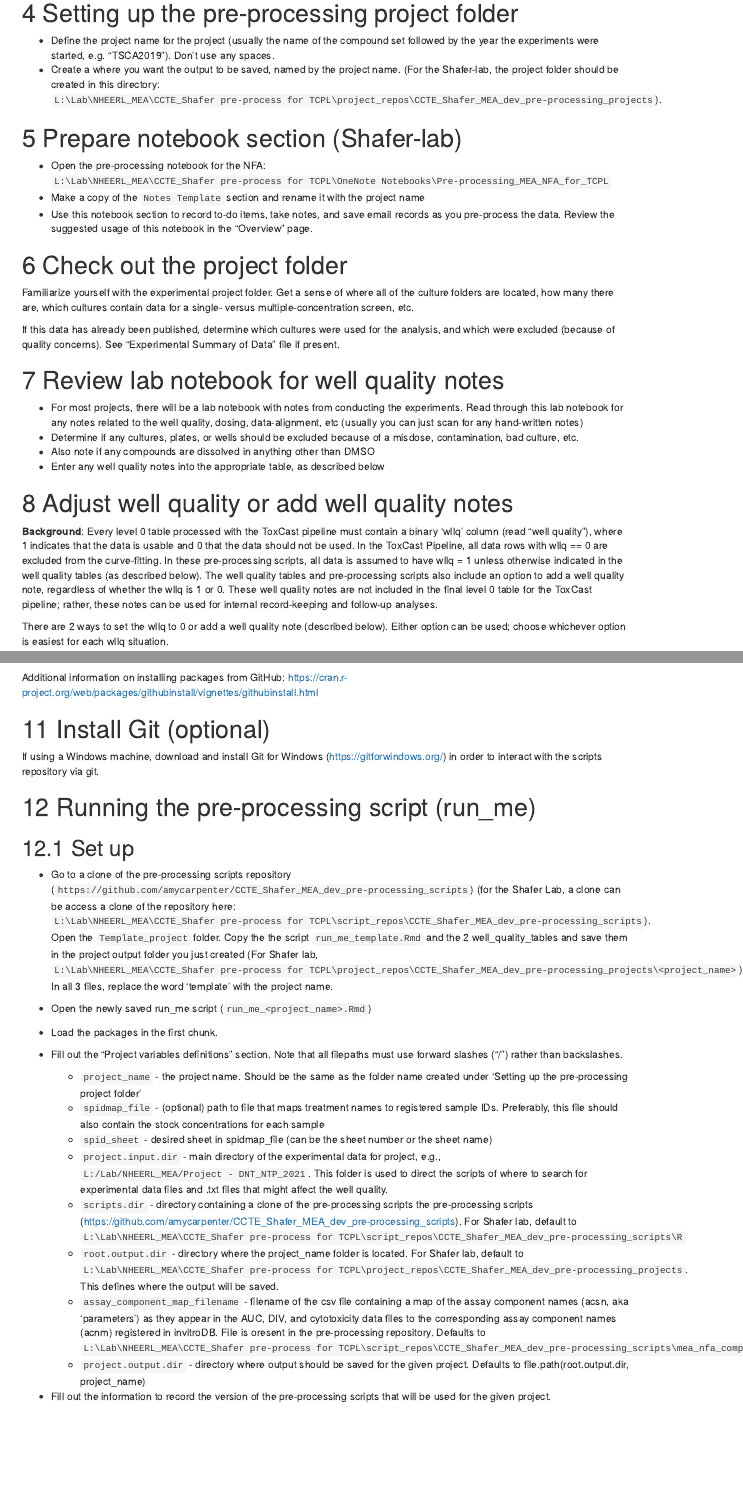
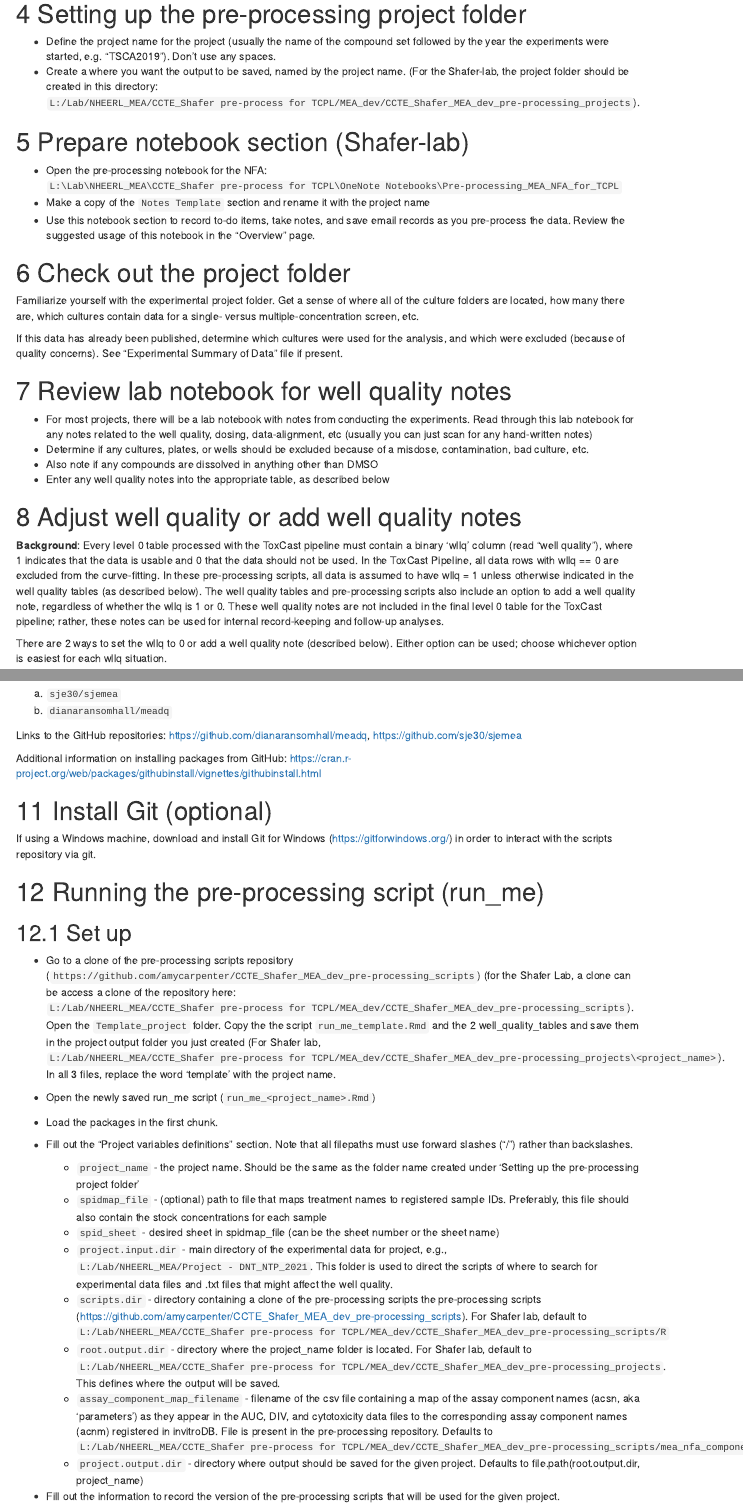
Before and after one commit to Kelly-Carstens-EPA/CCTE_Shafer_MEA_dev_pre-processing_scripts, an R Markdown document (documentation/guide_to_prepare_mea_nfa_level0_for_tcpl.Rmd): the page in a window 1100 px wide, from 1570 px down before the commit and from 1730 px down after it, so that both start at the same text, and a second part further down, joined at a grey line. The pictures show the output file documentation/guide_to_prepare_mea_nfa_level0_for_tcpl.html that the author committed with the source, opened offline; folded parts are opened; menus at the side of the page are left out.

Commit message:
updating default scripts.dir

```diff
--- a/Template_project/run_me_Template.Rmd
+++ b/Template_project/run_me_Template.Rmd
@@ -47,9 +47,9 @@ spidmap_file <- "" # path to file that maps treatment names to sample IDs (optio
 spid_sheet <- '' # desired sheet in spidmap_file (can be numeric or the sheet name) (optional)
 
 project.input.dir <- "" # main folder of experimental data for project (usually on the L drive)
-scripts.dir <- "L:/Lab/NHEERL_MEA/CCTE_Shafer pre-process for TCPL/script_repos/CCTE_Shafer_MEA_dev_pre-processing_scripts/R" # directory containing the pre-processing scripts for the NFA
-root.output.dir <- "L:/Lab/NHEERL_MEA/CCTE_Shafer pre-process for TCPL/project_repos/CCTE_Shafer_MEA_dev_pre-processing_projects" # main directory where the output should be saved
-assay_component_map_filename <- "L:/Lab/NHEERL_MEA/CCTE_Shafer pre-process for TCPL/script_repos/CCTE_Shafer_MEA_dev_pre-processing_scripts/mea_nfa_component_name_map.csv"
+scripts.dir <- "L:/Lab/NHEERL_MEA/CCTE_Shafer pre-process for TCPL/MEA_dev/CCTE_Shafer_MEA_dev_pre-processing_scripts/R" # directory containing the pre-processing scripts for the NFA
+root.output.dir <- "L:/Lab/NHEERL_MEA/CCTE_Shafer pre-process for TCPL/MEA_dev/CCTE_Shafer_MEA_dev_pre-processing_projects" # main directory where the output should be saved
+assay_component_map_filename <- "L:/Lab/NHEERL_MEA/CCTE_Shafer pre-process for TCPL/MEA_dev/CCTE_Shafer_MEA_dev_pre-processing_scripts/mea_nfa_component_name_map.csv"
 
 project.output.dir <- file.path(root.output.dir, project_name)
 if (!dir.exists(project.output.dir)) dir.create(project.output.dir)
--- a/documentation/guide_to_prepare_mea_nfa_level0_for_tcpl.Rmd
+++ b/documentation/guide_to_prepare_mea_nfa_level0_for_tcpl.Rmd
@@ -81,7 +81,7 @@ abb.tb[order(Abbrev)]
 # Setting up the pre-processing project folder
 
 * Define the project name for the project (usually the name of the compound set followed by the year the experiments were started, e.g. “TSCA2019”). Don’t use any spaces.
-* Create a where you want the output to be saved, named by the project name. (For the Shafer-lab, the project folder should be created in this directory: `L:\Lab\NHEERL_MEA\CCTE_Shafer pre-process for TCPL\project_repos\CCTE_Shafer_MEA_dev_pre-processing_projects`).
+* Create a where you want the output to be saved, named by the project name. (For the Shafer-lab, the project folder should be created in this directory: `L:/Lab/NHEERL_MEA/CCTE_Shafer pre-process for TCPL/MEA_dev/CCTE_Shafer_MEA_dev_pre-processing_projects`).
 
 # Prepare notebook section (Shafer-lab)
 
@@ -220,7 +220,7 @@ If using a Windows machine, download and install Git for Windows (https://gitfor
 
 ## Set up
 
-* Go to a clone of the pre-processing scripts repository (`https://github.com/amycarpenter/CCTE_Shafer_MEA_dev_pre-processing_scripts`) (for the Shafer Lab, a clone can be access a clone of the repository here: `L:\Lab\NHEERL_MEA\CCTE_Shafer pre-process for TCPL\script_repos\CCTE_Shafer_MEA_dev_pre-processing_scripts`). Open the `Template_project` folder. Copy the the script `run_me_template.Rmd` and the 2 well_quality_tables and save them in the project output folder you just created (For Shafer lab, `L:\Lab\NHEERL_MEA\CCTE_Shafer pre-process for TCPL\project_repos\CCTE_Shafer_MEA_dev_pre-processing_projects\<project_name>`). In all 3 files, replace the word 'template' with the project name.
+* Go to a clone of the pre-processing scripts repository (`https://github.com/amycarpenter/CCTE_Shafer_MEA_dev_pre-processing_scripts`) (for the Shafer Lab, a clone can be access a clone of the repository here: `L:/Lab/NHEERL_MEA/CCTE_Shafer pre-process for TCPL/MEA_dev/CCTE_Shafer_MEA_dev_pre-processing_scripts`). Open the `Template_project` folder. Copy the the script `run_me_template.Rmd` and the 2 well_quality_tables and save them in the project output folder you just created (For Shafer lab, `L:/Lab/NHEERL_MEA/CCTE_Shafer pre-process for TCPL/MEA_dev/CCTE_Shafer_MEA_dev_pre-processing_projects\<project_name>`). In all 3 files, replace the word 'template' with the project name.
 
 * Open the newly saved run_me script (`run_me_<project_name>.Rmd`)
 
@@ -231,9 +231,9 @@ If using a Windows machine, download and install Git for Windows (https://gitfor
     * `spidmap_file` - (optional) path to file that maps treatment names to registered sample IDs. Preferably, this file should also contain the stock concentrations for each sample
     * `spid_sheet` - desired sheet in spidmap_file (can be the sheet number or the sheet name)
     * `project.input.dir` - main directory of the experimental data for project, e.g., `L:/Lab/NHEERL_MEA/Project - DNT_NTP_2021`. This folder is used to direct the scripts of where to search for experimental data files and .txt files that might affect the well quality.
-    * `scripts.dir` - directory containing a clone of the pre-processing scripts the pre-processing scripts (https://github.com/amycarpenter/CCTE_Shafer_MEA_dev_pre-processing_scripts). For Shafer lab, default to `L:\Lab\NHEERL_MEA\CCTE_Shafer pre-process for TCPL\script_repos\CCTE_Shafer_MEA_dev_pre-processing_scripts\R`
-    * `root.output.dir` - directory where the project_name folder is located. For Shafer lab, default to `L:\Lab\NHEERL_MEA\CCTE_Shafer pre-process for TCPL\project_repos\CCTE_Shafer_MEA_dev_pre-processing_projects`. This defines where the output will be saved.
-    * `assay_component_map_filename` - filename of the csv file containing a map of the assay component names (acsn, aka 'parameters')  as they appear in the AUC, DIV, and cytotoxicity data files to the corresponding assay component names (acnm) registered in invitroDB. File is oresent in the pre-processing repository. Defaults to `L:\Lab\NHEERL_MEA\CCTE_Shafer pre-process for TCPL\script_repos\CCTE_Shafer_MEA_dev_pre-processing_scripts\mea_nfa_component_name_map.csv`
+    * `scripts.dir` - directory containing a clone of the pre-processing scripts the pre-processing scripts (https://github.com/amycarpenter/CCTE_Shafer_MEA_dev_pre-processing_scripts). For Shafer lab, default to `L:/Lab/NHEERL_MEA/CCTE_Shafer pre-process for TCPL/MEA_dev/CCTE_Shafer_MEA_dev_pre-processing_scripts/R`
+    * `root.output.dir` - directory where the project_name folder is located. For Shafer lab, default to `L:/Lab/NHEERL_MEA/CCTE_Shafer pre-process for TCPL/MEA_dev/CCTE_Shafer_MEA_dev_pre-processing_projects`. This defines where the output will be saved.
+    * `assay_component_map_filename` - filename of the csv file containing a map of the assay component names (acsn, aka 'parameters')  as they appear in the AUC, DIV, and cytotoxicity data files to the corresponding assay component names (acnm) registered in invitroDB. File is present in the pre-processing repository. Defaults to `L:/Lab/NHEERL_MEA/CCTE_Shafer pre-process for TCPL/MEA_dev/CCTE_Shafer_MEA_dev_pre-processing_scripts/mea_nfa_component_name_map.csv`
     * `project.output.dir` - directory where output should be saved for the given project. Defaults to file.path(root.output.dir, project_name)
 
 
```
Also changed, not shown: documentation/guide_to_prepare_mea_nfa_level0_for_tcpl.html, documentation/guide_to_prepare_mea_nfa_level0_for_tcpl.Rmd (4 more changed lines).
